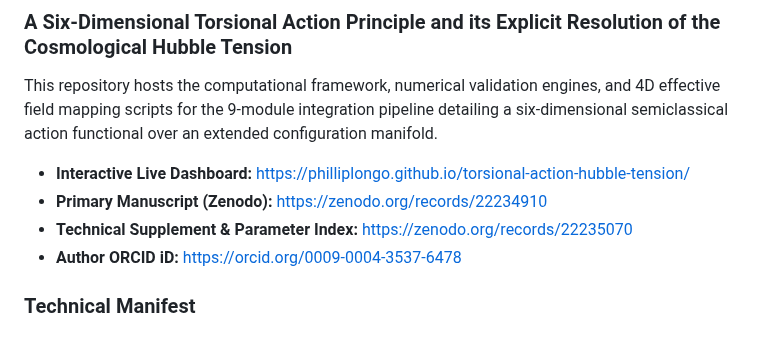
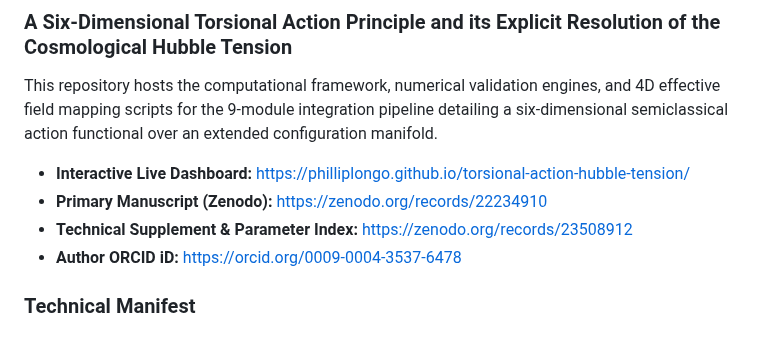
Before and after one commit to PhillipLongo/torsional-action-hubble-tension, a Markdown page: README.md, the part around the change. Rendered like a GitHub page.

```diff
--- a/README.md
+++ b/README.md
@@ -4,7 +4,7 @@ This repository hosts the computational framework, numerical validation engines,
 
 * **Interactive Live Dashboard:** https://philliplongo.github.io/torsional-action-hubble-tension/
 * **Primary Manuscript (Zenodo):** https://zenodo.org/records/22234910
-* **Technical Supplement & Parameter Index:** https://zenodo.org/records/22235070
+* **Technical Supplement & Parameter Index:** https://zenodo.org/records/23508912
 * **Author ORCID iD:** https://orcid.org/0009-0004-3537-6478
 
 ### Technical Manifest
```
